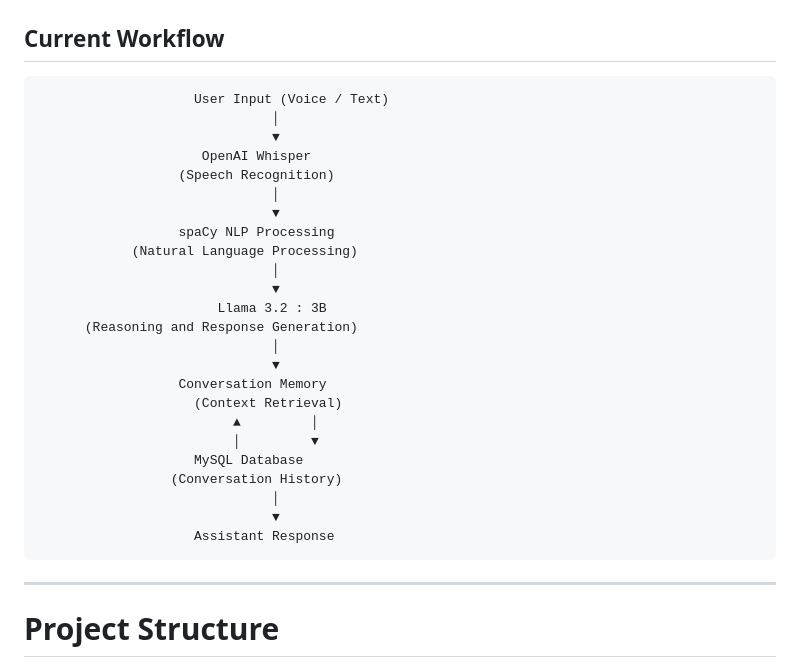
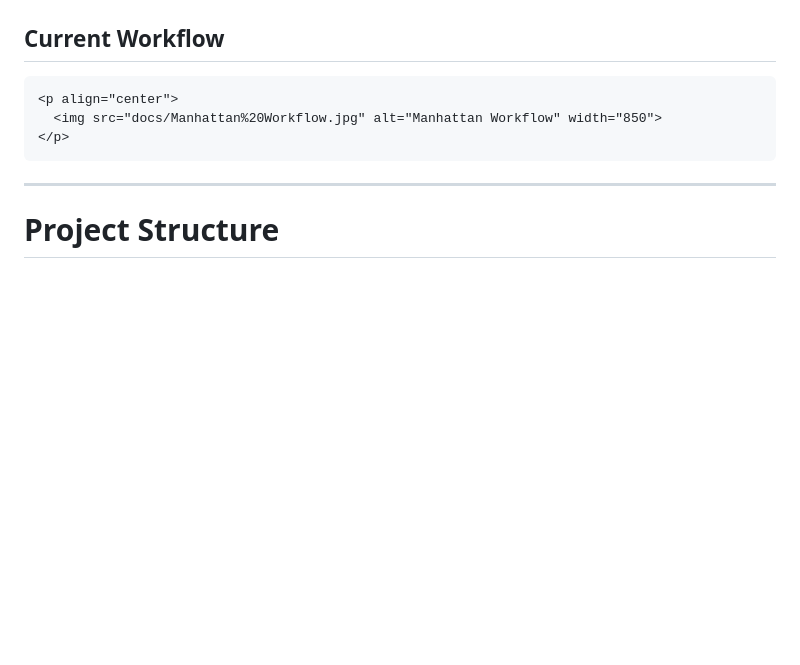
Before and after one commit to mahikrrish/Manhattan, a Markdown page: README.md, the part around the change. Drawn GitHub-style; blank space fills up the shorter version.

````diff
--- a/README.md
+++ b/README.md
@@ -43,30 +43,9 @@ This project is not intended to compete with commercial AI assistants. Instead,
 ## Current Workflow
 
 ```
-                    User Input (Voice / Text)
-                              │
-                              ▼
-                     OpenAI Whisper
-                  (Speech Recognition)
-                              │
-                              ▼
-                  spaCy NLP Processing
-            (Natural Language Processing)
-                              │
-                              ▼
-                       Llama 3.2 : 3B
-      (Reasoning and Response Generation)
-                              │
-                              ▼
-                  Conversation Memory
-                    (Context Retrieval)
-                         ▲         │
-                         │         ▼
-                    MySQL Database
-                 (Conversation History)
-                              │
-                              ▼
-                    Assistant Response
+<p align="center">
+  <img src="docs/Manhattan%20Workflow.jpg" alt="Manhattan Workflow" width="850">
+</p>
 ```
 
 ---
````
